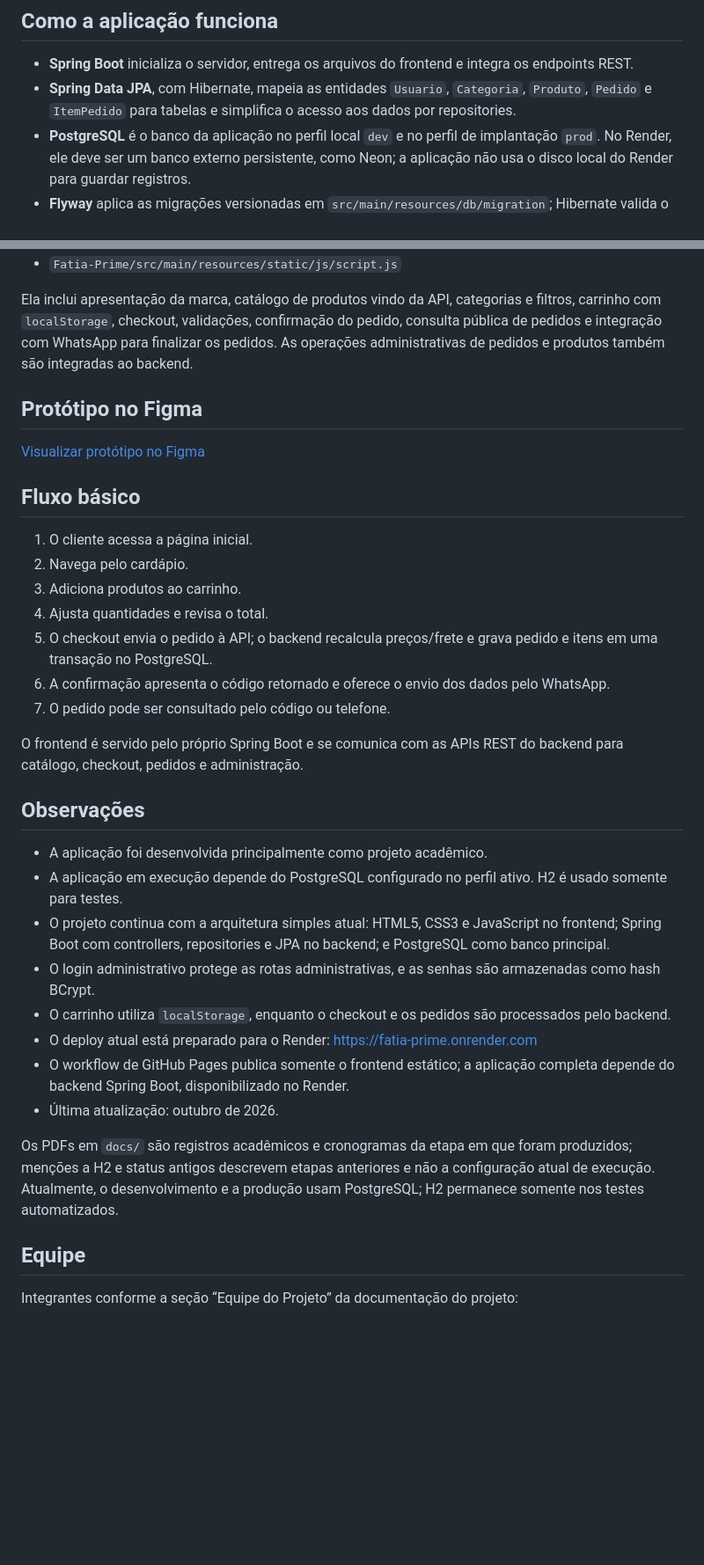
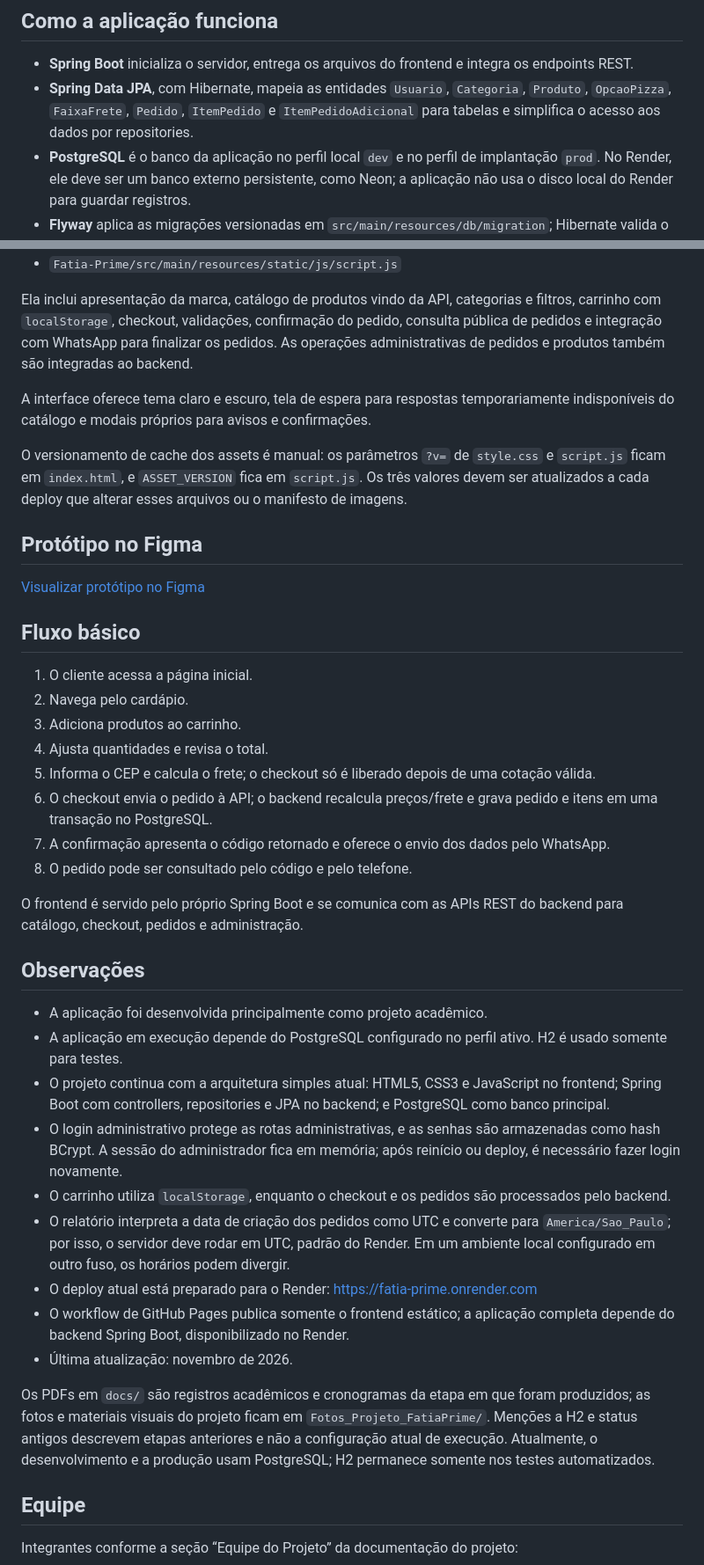
Before and after one commit to daviramalho-dev/Projeto-Fatia-Prime, a Markdown page: README.md, 2 parts joined by grey strips. Shown at 88% size. Rendered like a GitHub page; blank space fills up the shorter version.

```diff
--- a/README.md
+++ b/README.md
@@ -128,7 +138,7 @@ Esse comando compila o projeto e executa os testes. A maior parte da suíte usa
 ## Como a aplicação funciona
 
 - **Spring Boot** inicializa o servidor, entrega os arquivos do frontend e integra os endpoints REST.
-- **Spring Data JPA**, com Hibernate, mapeia as entidades `Usuario`, `Categoria`, `Produto`, `Pedido` e `ItemPedido` para tabelas e simplifica o acesso aos dados por repositories.
+- **Spring Data JPA**, com Hibernate, mapeia as entidades `Usuario`, `Categoria`, `Produto`, `OpcaoPizza`, `FaixaFrete`, `Pedido`, `ItemPedido` e `ItemPedidoAdicional` para tabelas e simplifica o acesso aos dados por repositories.
 - **PostgreSQL** é o banco da aplicação no perfil local `dev` e no perfil de implantação `prod`. No Render, ele deve ser um banco externo persistente, como Neon; a aplicação não usa o disco local do Render para guardar registros.
 - **Flyway** aplica as migrações versionadas em `src/main/resources/db/migration`; Hibernate valida o esquema em vez de alterar tabelas automaticamente.
 - `data.sql` insere categorias, produtos e opções iniciais de forma idempotente. Não substitui dados já existentes nem apaga produtos, pedidos ou itens na inicialização.
@@ -401,6 +446,10 @@ A interface principal está em:
 
 Ela inclui apresentação da marca, catálogo de produtos vindo da API, categorias e filtros, carrinho com `localStorage`, checkout, validações, confirmação do pedido, consulta pública de pedidos e integração com WhatsApp para finalizar os pedidos. As operações administrativas de pedidos e produtos também são integradas ao backend.
 
+A interface oferece tema claro e escuro, tela de espera para respostas temporariamente indisponíveis do catálogo e modais próprios para avisos e confirmações.
+
+O versionamento de cache dos assets é manual: os parâmetros `?v=` de `style.css` e `script.js` ficam em `index.html`, e `ASSET_VERSION` fica em `script.js`. Os três valores devem ser atualizados a cada deploy que alterar esses arquivos ou o manifesto de imagens.
+
 ## Protótipo no Figma
 
 [Visualizar protótipo no Figma](https://www.figma.com/design/tyNXJswozPjT9W5TddLoRi/Fatia-Prime-%25E2%2580%2594-Prot%25C3%25B3tipo-M%25C3%25A9dia-Fidelidade?node-id=0-1&t=zAM0bcqzzKuyRwPT-0)
@@ -411,9 +460,10 @@ Ela inclui apresentação da marca, catálogo de produtos vindo da API, categori
 2. Navega pelo cardápio.
 3. Adiciona produtos ao carrinho.
 4. Ajusta quantidades e revisa o total.
-5. O checkout envia o pedido à API; o backend recalcula preços/frete e grava pedido e itens em uma transação no PostgreSQL.
-6. A confirmação apresenta o código retornado e oferece o envio dos dados pelo WhatsApp.
-7. O pedido pode ser consultado pelo código ou telefone.
+5. Informa o CEP e calcula o frete; o checkout só é liberado depois de uma cotação válida.
+6. O checkout envia o pedido à API; o backend recalcula preços/frete e grava pedido e itens em uma transação no PostgreSQL.
+7. A confirmação apresenta o código retornado e oferece o envio dos dados pelo WhatsApp.
+8. O pedido pode ser consultado pelo código e pelo telefone.
 
 O frontend é servido pelo próprio Spring Boot e se comunica com as APIs REST do backend para catálogo, checkout, pedidos e administração.
 
@@ -422,13 +472,14 @@ O frontend é servido pelo próprio Spring Boot e se comunica com as APIs REST d
 - A aplicação foi desenvolvida principalmente como projeto acadêmico.
 - A aplicação em execução depende do PostgreSQL configurado no perfil ativo. H2 é usado somente para testes.
 - O projeto continua com a arquitetura simples atual: HTML5, CSS3 e JavaScript no frontend; Spring Boot com controllers, repositories e JPA no backend; e PostgreSQL como banco principal.
-- O login administrativo protege as rotas administrativas, e as senhas são armazenadas como hash BCrypt.
+- O login administrativo protege as rotas administrativas, e as senhas são armazenadas como hash BCrypt. A sessão do administrador fica em memória; após reinício ou deploy, é necessário fazer login novamente.
 - O carrinho utiliza `localStorage`, enquanto o checkout e os pedidos são processados pelo backend.
+- O relatório interpreta a data de criação dos pedidos como UTC e converte para `America/Sao_Paulo`; por isso, o servidor deve rodar em UTC, padrão do Render. Em um ambiente local configurado em outro fuso, os horários podem divergir.
 - O deploy atual está preparado para o Render: https://fatia-prime.onrender.com
 - O workflow de GitHub Pages publica somente o frontend estático; a aplicação completa depende do backend Spring Boot, disponibilizado no Render.
-- Última atualização: outubro de 2026.
+- Última atualização: novembro de 2026.
 
-Os PDFs em `docs/` são registros acadêmicos e cronogramas da etapa em que foram produzidos; menções a H2 e status antigos descrevem etapas anteriores e não a configuração atual de execução. Atualmente, o desenvolvimento e a produção usam PostgreSQL; H2 permanece somente nos testes automatizados.
+Os PDFs em `docs/` são registros acadêmicos e cronogramas da etapa em que foram produzidos; as fotos e materiais visuais do projeto ficam em `Fotos_Projeto_FatiaPrime/`. Menções a H2 e status antigos descrevem etapas anteriores e não a configuração atual de execução. Atualmente, o desenvolvimento e a produção usam PostgreSQL; H2 permanece somente nos testes automatizados.
 
 ## Equipe
 
```
Also changed, not shown: other parts of README.md (+50 -5 lines).
